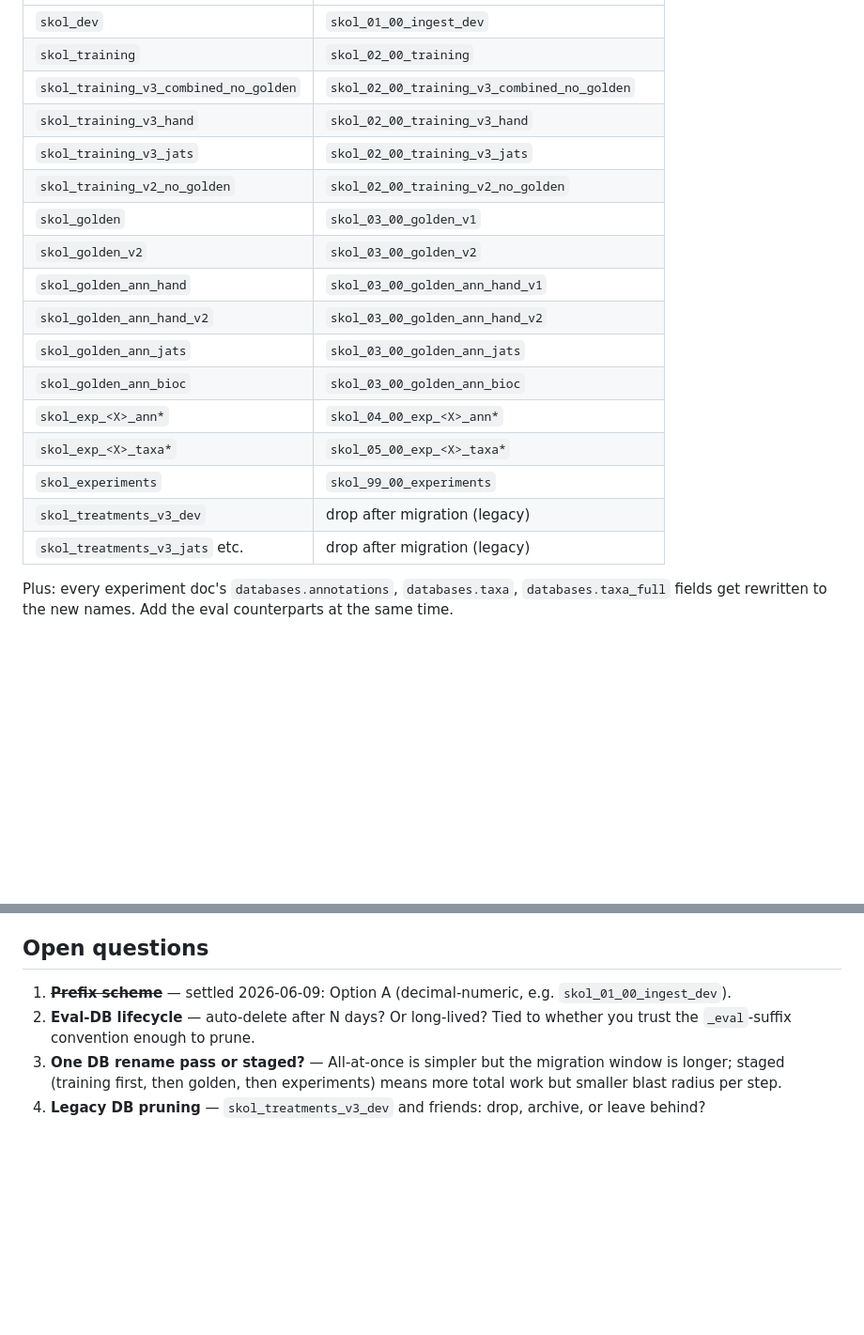
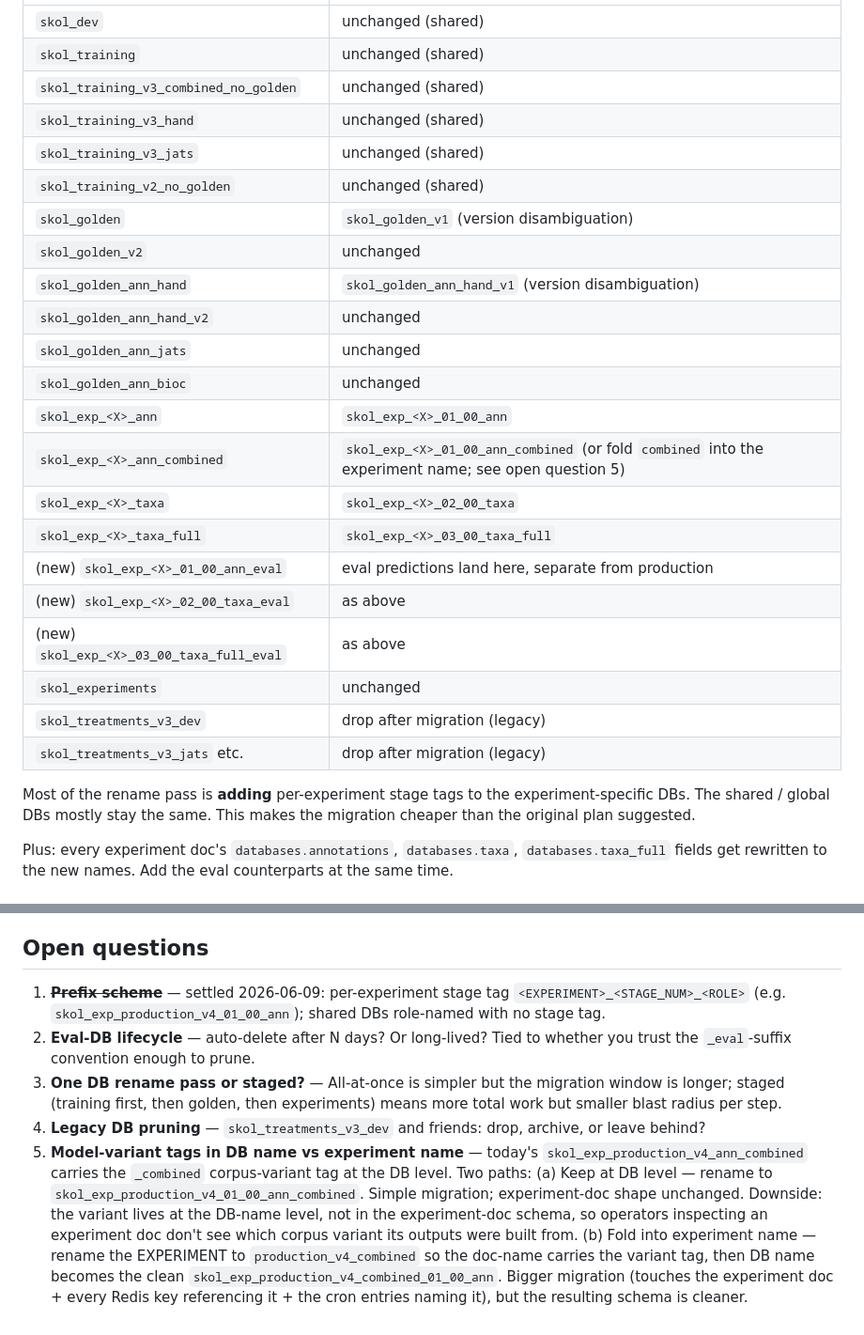
Before and after one commit to piggyatbaqaqi/skol, a Markdown page: docs/skol-db-naming-cleanup.md, 2 parts joined by grey strips. Shown at 94% size. Drawn GitHub-style; blank space fills up the shorter version.

```diff
--- a/docs/skol-db-naming-cleanup.md
+++ b/docs/skol-db-naming-cleanup.md
@@ -170,21 +177,31 @@ extensible without renames.  Settled 2026-06-09.
 |---|---|
-| `skol_dev` | `skol_01_00_ingest_dev` |
-| `skol_training` | `skol_02_00_training` |
-| `skol_training_v3_combined_no_golden` | `skol_02_00_training_v3_combined_no_golden` |
-| `skol_training_v3_hand` | `skol_02_00_training_v3_hand` |
-| `skol_training_v3_jats` | `skol_02_00_training_v3_jats` |
-| `skol_training_v2_no_golden` | `skol_02_00_training_v2_no_golden` |
-| `skol_golden` | `skol_03_00_golden_v1` |
-| `skol_golden_v2` | `skol_03_00_golden_v2` |
-| `skol_golden_ann_hand` | `skol_03_00_golden_ann_hand_v1` |
-| `skol_golden_ann_hand_v2` | `skol_03_00_golden_ann_hand_v2` |
-| `skol_golden_ann_jats` | `skol_03_00_golden_ann_jats` |
-| `skol_golden_ann_bioc` | `skol_03_00_golden_ann_bioc` |
-| `skol_exp_<X>_ann*` | `skol_04_00_exp_<X>_ann*` |
-| `skol_exp_<X>_taxa*` | `skol_05_00_exp_<X>_taxa*` |
-| `skol_experiments` | `skol_99_00_experiments` |
+| `skol_dev` | unchanged (shared) |
+| `skol_training` | unchanged (shared) |
+| `skol_training_v3_combined_no_golden` | unchanged (shared) |
+| `skol_training_v3_hand` | unchanged (shared) |
+| `skol_training_v3_jats` | unchanged (shared) |
+| `skol_training_v2_no_golden` | unchanged (shared) |
+| `skol_golden` | `skol_golden_v1` (version disambiguation) |
+| `skol_golden_v2` | unchanged |
+| `skol_golden_ann_hand` | `skol_golden_ann_hand_v1` (version disambiguation) |
+| `skol_golden_ann_hand_v2` | unchanged |
+| `skol_golden_ann_jats` | unchanged |
+| `skol_golden_ann_bioc` | unchanged |
+| `skol_exp_<X>_ann` | `skol_exp_<X>_01_00_ann` |
+| `skol_exp_<X>_ann_combined` | `skol_exp_<X>_01_00_ann_combined` (or fold `combined` into the experiment name; see open question 5) |
+| `skol_exp_<X>_taxa` | `skol_exp_<X>_02_00_taxa` |
+| `skol_exp_<X>_taxa_full` | `skol_exp_<X>_03_00_taxa_full` |
+| (new) `skol_exp_<X>_01_00_ann_eval` | eval predictions land here, separate from production |
+| (new) `skol_exp_<X>_02_00_taxa_eval` | as above |
+| (new) `skol_exp_<X>_03_00_taxa_full_eval` | as above |
+| `skol_experiments` | unchanged |
 | `skol_treatments_v3_dev` | drop after migration (legacy) |
 | `skol_treatments_v3_jats` etc. | drop after migration (legacy) |
+
+Most of the rename pass is **adding** per-experiment stage tags
+to the experiment-specific DBs.  The shared / global DBs mostly
+stay the same.  This makes the migration cheaper than the
+original plan suggested.
 
 Plus: every experiment doc's `databases.annotations`,
 `databases.taxa`, `databases.taxa_full` fields get rewritten to
@@ -255,8 +272,10 @@ risk of corruption.  Not worth the savings.
 
 ## Open questions
 
-1. ~~**Prefix scheme**~~ — settled 2026-06-09: Option A
-   (decimal-numeric, e.g. `skol_01_00_ingest_dev`).
+1. ~~**Prefix scheme**~~ — settled 2026-06-09: per-experiment
+   stage tag `<EXPERIMENT>_<STAGE_NUM>_<ROLE>` (e.g.
+   `skol_exp_production_v4_01_00_ann`); shared DBs role-named
+   with no stage tag.
 2. **Eval-DB lifecycle** — auto-delete after N days?  Or
    long-lived?  Tied to whether you trust the `_eval`-suffix
    convention enough to prune.
@@ -266,3 +285,20 @@ risk of corruption.  Not worth the savings.
    blast radius per step.
 4. **Legacy DB pruning** — `skol_treatments_v3_dev` and friends:
    drop, archive, or leave behind?
+5. **Model-variant tags in DB name vs experiment name** — today's
+   ``skol_exp_production_v4_ann_combined`` carries the
+   ``_combined`` corpus-variant tag at the DB level.  Two paths:
+   (a) Keep at DB level — rename to
+   ``skol_exp_production_v4_01_00_ann_combined``.  Simple
+   migration; experiment-doc shape unchanged.  Downside: the
+   variant lives at the DB-name level, not in the
+   experiment-doc schema, so operators inspecting an experiment
+   doc don't see which corpus variant its outputs were built
+   from.
+   (b) Fold into experiment name — rename the EXPERIMENT to
+   ``production_v4_combined`` so the doc-name carries the
+   variant tag, then DB name becomes the clean
+   ``skol_exp_production_v4_combined_01_00_ann``.  Bigger
+   migration (touches the experiment doc + every Redis key
+   referencing it + the cron entries naming it), but the
+   resulting schema is cleaner.
```
Also changed, not shown: other parts of docs/skol-db-naming-cleanup.md (+72 -65 lines).
